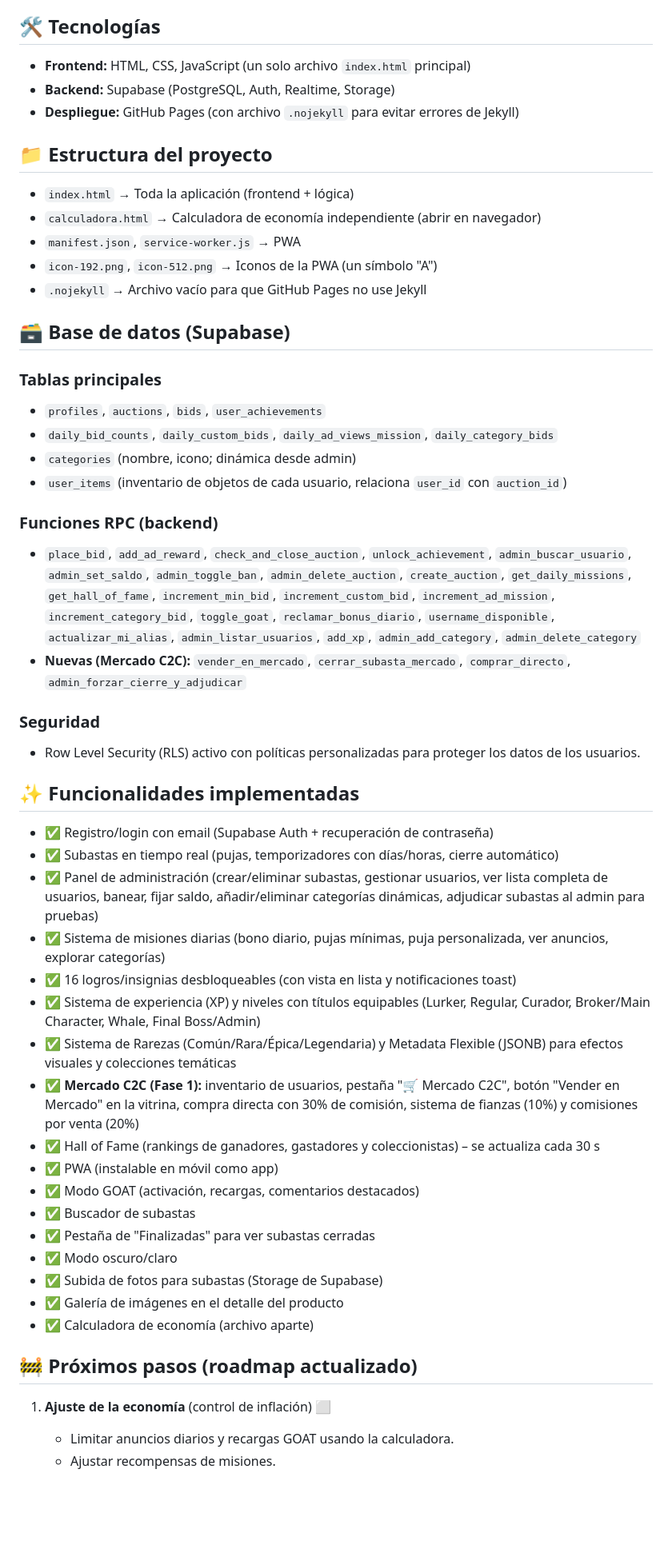
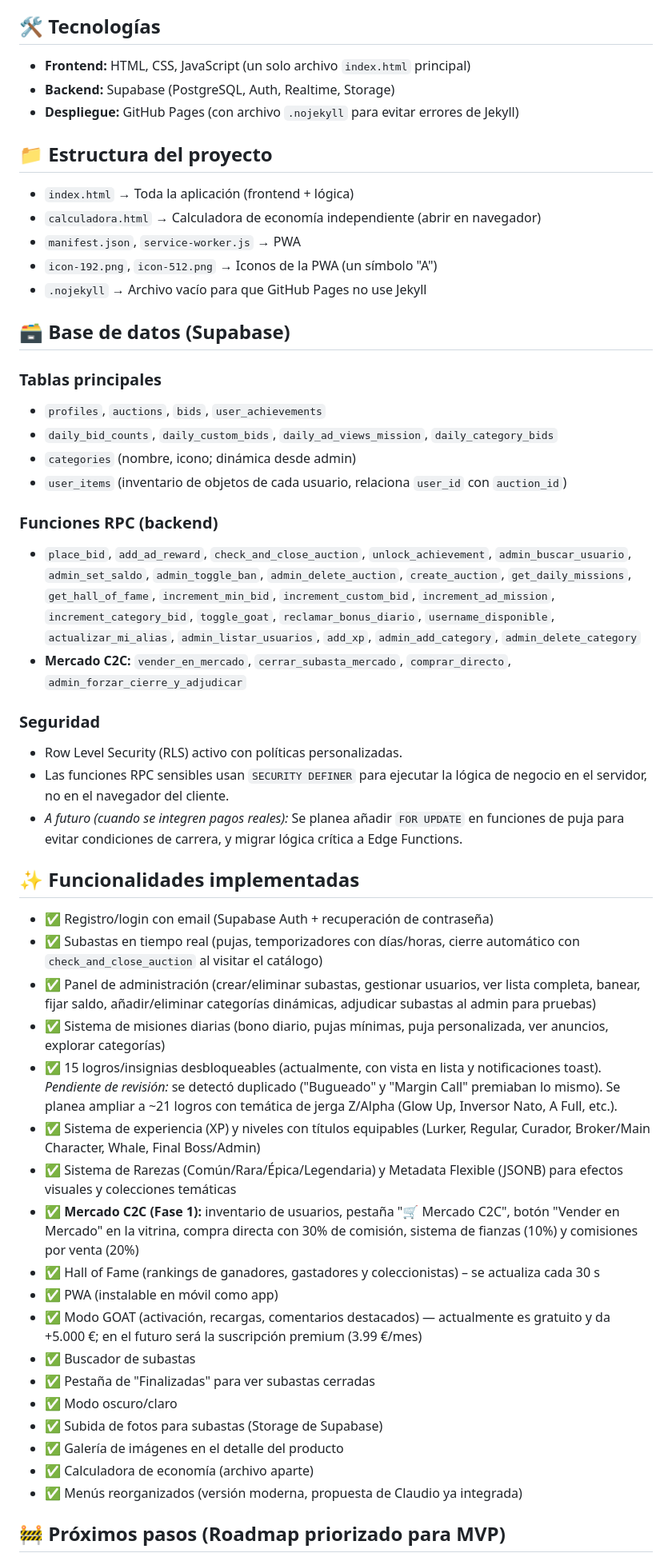
Before and after one commit to jdanielhl1984-commits/abrozon-subastas, a Markdown page: PROYECTO.md, the part around one of its changes. Shown at 80% size. Drawn GitHub-style; blank space fills up the shorter version.

```diff
--- a/PROYECTO.md
+++ b/PROYECTO.md
@@ -3,53 +3,59 @@
 **Descripción breve:** Web de subastas de broma con moneda ficticia, misiones, logros, rankings y PWA. Parodia de Amazon + Catawiki, temática de streamers y fútbol.
 
 ## 🛠 Tecnologías
-- **Frontend:** HTML, CSS, JavaScript (un solo archivo `index.html` principal)
-- **Backend:** Supabase (PostgreSQL, Auth, Realtime, Storage)
-- **Despliegue:** GitHub Pages (con archivo `.nojekyll` para evitar errores de Jekyll)
+
+* **Frontend:** HTML, CSS, JavaScript (un solo archivo `index.html` principal)
+* **Backend:** Supabase (PostgreSQL, Auth, Realtime, Storage)
+* **Despliegue:** GitHub Pages (con archivo `.nojekyll` para evitar errores de Jekyll)
 
 ## 📁 Estructura del proyecto
-- `index.html` → Toda la aplicación (frontend + lógica)
-- `calculadora.html` → Calculadora de economía independiente (abrir en navegador)
-- `manifest.json`, `service-worker.js` → PWA
-- `icon-192.png`, `icon-512.png` → Iconos de la PWA (un símbolo "A")
-- `.nojekyll` → Archivo vacío para que GitHub Pages no use Jekyll
+
+* `index.html` → Toda la aplicación (frontend + lógica)
+* `calculadora.html` → Calculadora de economía independiente (abrir en navegador)
+* `manifest.json`, `service-worker.js` → PWA
+* `icon-192.png`, `icon-512.png` → Iconos de la PWA (un símbolo "A")
+* `.nojekyll` → Archivo vacío para que GitHub Pages no use Jekyll
 
 ## 🗃 Base de datos (Supabase)
+
 ### Tablas principales
-- `profiles`, `auctions`, `bids`, `user_achievements`
-- `daily_bid_counts`, `daily_custom_bids`, `daily_ad_views_mission`, `daily_category_bids`
-- `categories` (nombre, icono; dinámica desde admin)
-- `user_items` (inventario de objetos de cada usuario, relaciona `user_id` con `auction_id`)
+
+* `profiles`, `auctions`, `bids`, `user_achievements`
+* `daily_bid_counts`, `daily_custom_bids`, `daily_ad_views_mission`, `daily_category_bids`
+* `categories` (nombre, icono; dinámica desde admin)
+* `user_items` (inventario de objetos de cada usuario, relaciona `user_id` con `auction_id`)
 
 ### Funciones RPC (backend)
-- `place_bid`, `add_ad_reward`, `check_and_close_auction`, `unlock_achievement`, `admin_buscar_usuario`, `admin_set_saldo`, `admin_toggle_ban`, `admin_delete_auction`, `create_auction`, `get_daily_missions`, `get_hall_of_fame`, `increment_min_bid`, `increment_custom_bid`, `increment_ad_mission`, `increment_category_bid`, `toggle_goat`, `reclamar_bonus_diario`, `username_disponible`, `actualizar_mi_alias`, `admin_listar_usuarios`, `add_xp`, `admin_add_category`, `admin_delete_category`
-- **Nuevas (Mercado C2C):** `vender_en_mercado`, `cerrar_subasta_mercado`, `comprar_directo`, `admin_forzar_cierre_y_adjudicar`
+
+* `place_bid`, `add_ad_reward`, `check_and_close_auction`, `unlock_achievement`, `admin_buscar_usuario`, `admin_set_saldo`, `admin_toggle_ban`, `admin_delete_auction`, `create_auction`, `get_daily_missions`, `get_hall_of_fame`, `increment_min_bid`, `increment_custom_bid`, `increment_ad_mission`, `increment_category_bid`, `toggle_goat`, `reclamar_bonus_diario`, `username_disponible`, `actualizar_mi_alias`, `admin_listar_usuarios`, `add_xp`, `admin_add_category`, `admin_delete_category`
+* **Mercado C2C:** `vender_en_mercado`, `cerrar_subasta_mercado`, `comprar_directo`, `admin_forzar_cierre_y_adjudicar`
 
 ### Seguridad
-- Row Level Security (RLS) activo con políticas personalizadas para proteger los datos de los usuarios.
+
+* Row Level Security (RLS) activo con políticas personalizadas.
+* Las funciones RPC sensibles usan `SECURITY DEFINER` para ejecutar la lógica de negocio en el servidor, no en el navegador del cliente.
+* *A futuro (cuando se integren pagos reales):* Se planea añadir `FOR UPDATE` en funciones de puja para evitar condiciones de carrera, y migrar lógica crítica a Edge Functions.
 
 ## ✨ Funcionalidades implementadas
-- ✅ Registro/login con email (Supabase Auth + recuperación de contraseña)
-- ✅ Subastas en tiempo real (pujas, temporizadores con días/horas, cierre automático)
-- ✅ Panel de administración (crear/eliminar subastas, gestionar usuarios, ver lista completa de usuarios, banear, fijar saldo, añadir/eliminar categorías dinámicas, adjudicar subastas al admin para pruebas)
-- ✅ Sistema de misiones diarias (bono diario, pujas mínimas, puja personalizada, ver anuncios, explorar categorías)
-- ✅ 16 logros/insignias desbloqueables (con vista en lista y notificaciones toast)
-- ✅ Sistema de experiencia (XP) y niveles con títulos equipables (Lurker, Regular, Curador, Broker/Main Character, Whale, Final Boss/Admin)
-- ✅ Sistema de Rarezas (Común/Rara/Épica/Legendaria) y Metadata Flexible (JSONB) para efectos visuales y colecciones temáticas
-- ✅ **Mercado C2C (Fase 1):** inventario de usuarios, pestaña "🛒 Mercado C2C", botón "Vender en Mercado" en la vitrina, compra directa con 30% de comisión, sistema de fianzas (10%) y comisiones por venta (20%)
-- ✅ Hall of Fame (rankings de ganadores, gastadores y coleccionistas) – se actualiza cada 30 s
-- ✅ PWA (instalable en móvil como app)
-- ✅ Modo GOAT (activación, recargas, comentarios destacados)
-- ✅ Buscador de subastas
-- ✅ Pestaña de "Finalizadas" para ver subastas cerradas
-- ✅ Modo oscuro/claro
-- ✅ Subida de fotos para subastas (Storage de Supabase)
-- ✅ Galería de imágenes en el detalle del producto
-- ✅ Calculadora de economía (archivo aparte)
 
-## 🚧 Próximos pasos (roadmap actualizado)
+* ✅ Registro/login con email (Supabase Auth + recuperación de contraseña)
+* ✅ Subastas en tiempo real (pujas, temporizadores con días/horas, cierre automático con `check_and_close_auction` al visitar el catálogo)
+* ✅ Panel de administración (crear/eliminar subastas, gestionar usuarios, ver lista completa, banear, fijar saldo, añadir/eliminar categorías dinámicas, adjudicar subastas al admin para pruebas)
+* ✅ Sistema de misiones diarias (bono diario, pujas mínimas, puja personalizada, ver anuncios, explorar categorías)
+* ✅ 15 logros/insignias desbloqueables (actualmente, con vista en lista y notificaciones toast). *Pendiente de revisión:* se detectó duplicado ("Bugueado" y "Margin Call" premiaban lo mismo). Se planea ampliar a ~21 logros con temática de jerga Z/Alpha (Glow Up, Inversor Nato, A Full, etc.).
+* ✅ Sistema de experiencia (XP) y niveles con títulos equipables (Lurker, Regular, Curador, Broker/Main Character, Whale, Final Boss/Admin)
+* ✅ Sistema de Rarezas (Común/Rara/Épica/Legendaria) y Metadata Flexible (JSONB) para efectos visuales y colecciones temáticas
+* ✅ **Mercado C2C (Fase 1):** inventario de usuarios, pestaña "🛒 Mercado C2C", botón "Vender en Mercado" en la vitrina, compra directa con 30% de comisión, sistema de fianzas (10%) y comisiones por venta (20%)
+* ✅ Hall of Fame (rankings de ganadores, gastadores y coleccionistas) – se actualiza cada 30 s
+* ✅ PWA (instalable en móvil como app)
+* ✅ Modo GOAT (activación, recargas, comentarios destacados) — actualmente es gratuito y da +5.000 €; en el futuro será la suscripción premium (3.99 €/mes)
+* ✅ Buscador de subastas
+* ✅ Pestaña de "Finalizadas" para ver subastas cerradas
+* ✅ Modo oscuro/claro
+* ✅ Subida de fotos para subastas (Storage de Supabase)
+* ✅ Galería de imágenes en el detalle del producto
+* ✅ Calculadora de economía (archivo aparte)
+* ✅ Menús reorganizados (versión moderna, propuesta de Claudio ya integrada)
 
-1. **Ajuste de la economía** (control de inflación) ⬜
-   - Limitar anuncios diarios y recargas GOAT usando la calculadora.
-   - Ajustar recompensas de misiones.
+## 🚧 Próximos pasos (Roadmap priorizado para MVP)
 
```
Also changed, not shown: other parts of PROYECTO.md (+58 -16 lines).
